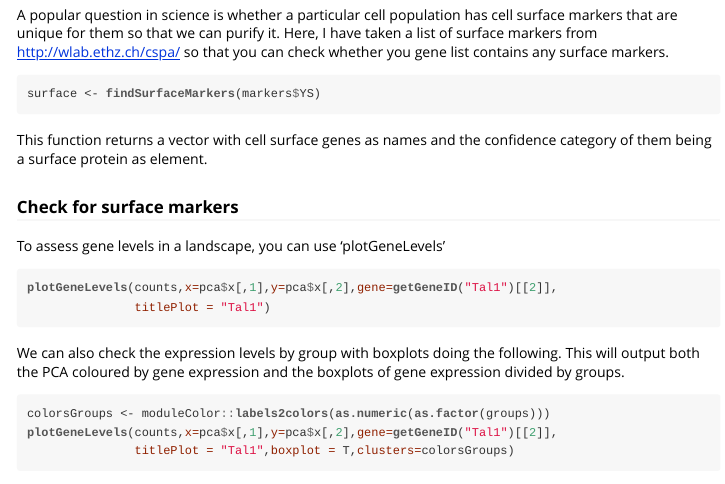
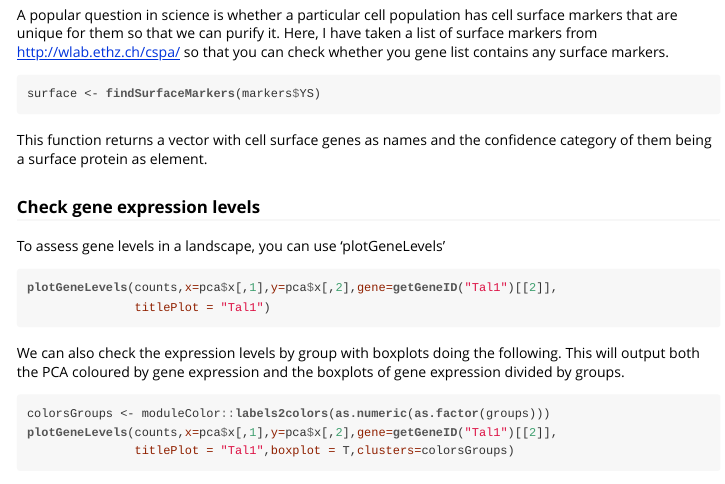
Before and after one commit to BPijuanSala/anSeq, an R Markdown document (vignettes/anSeq_R_package.Rmd): the page in a window 1100 px wide, from 7100 px down. The pictures show the output file inst/doc/anSeq_R_package.html that the author committed with the source, opened offline.

Commit message:
Add vignettes

````diff
--- a/vignettes/anSeq_R_package.Rmd
+++ b/vignettes/anSeq_R_package.Rmd
@@ -164,7 +164,7 @@ surface <- findSurfaceMarkers(markers$YS)
 
 This function returns a vector with cell surface genes as names and the confidence category of them being a surface protein as element.
 
-### Check for surface markers
+### Check gene expression levels
 To assess gene levels in a landscape, you can use 'plotGeneLevels'
 
 ```{r eval=FALSE}
````
Also changed, not shown: inst/doc/anSeq_R_package.html, 1 other file.
